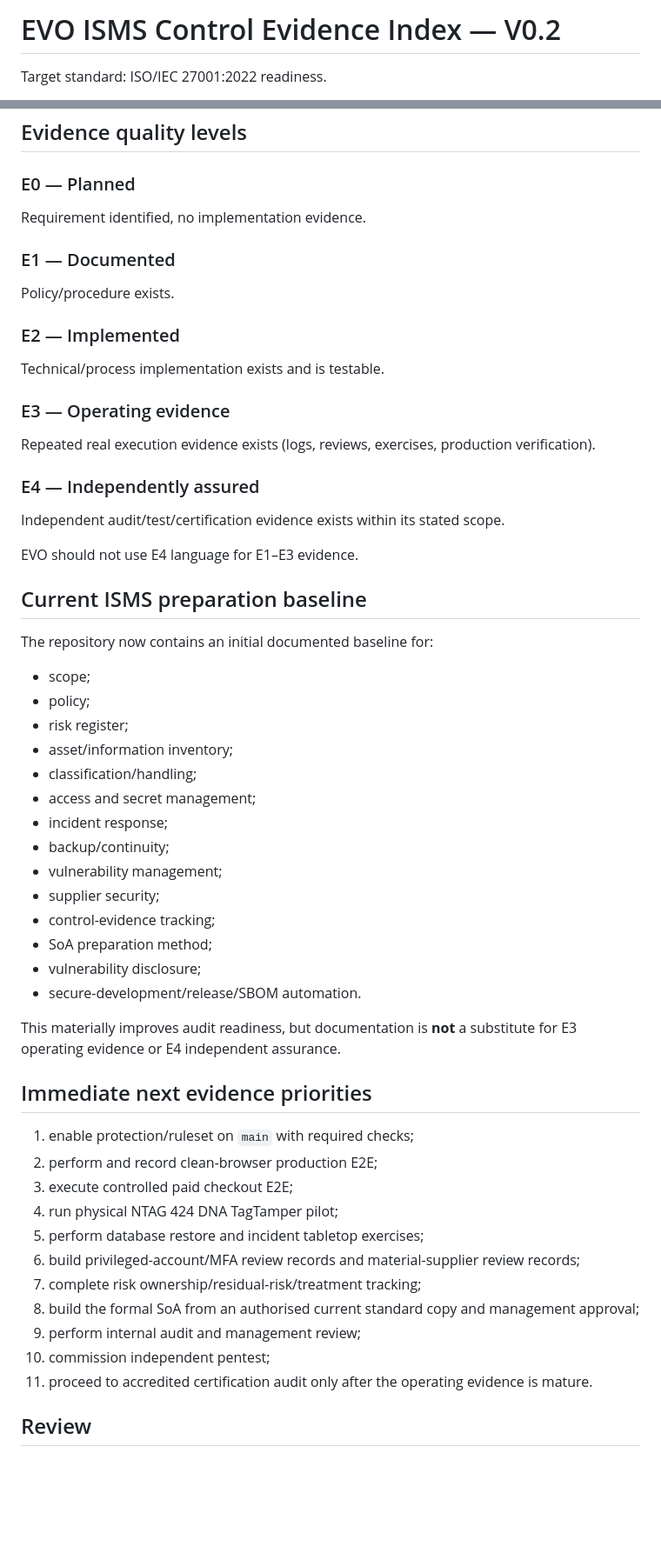
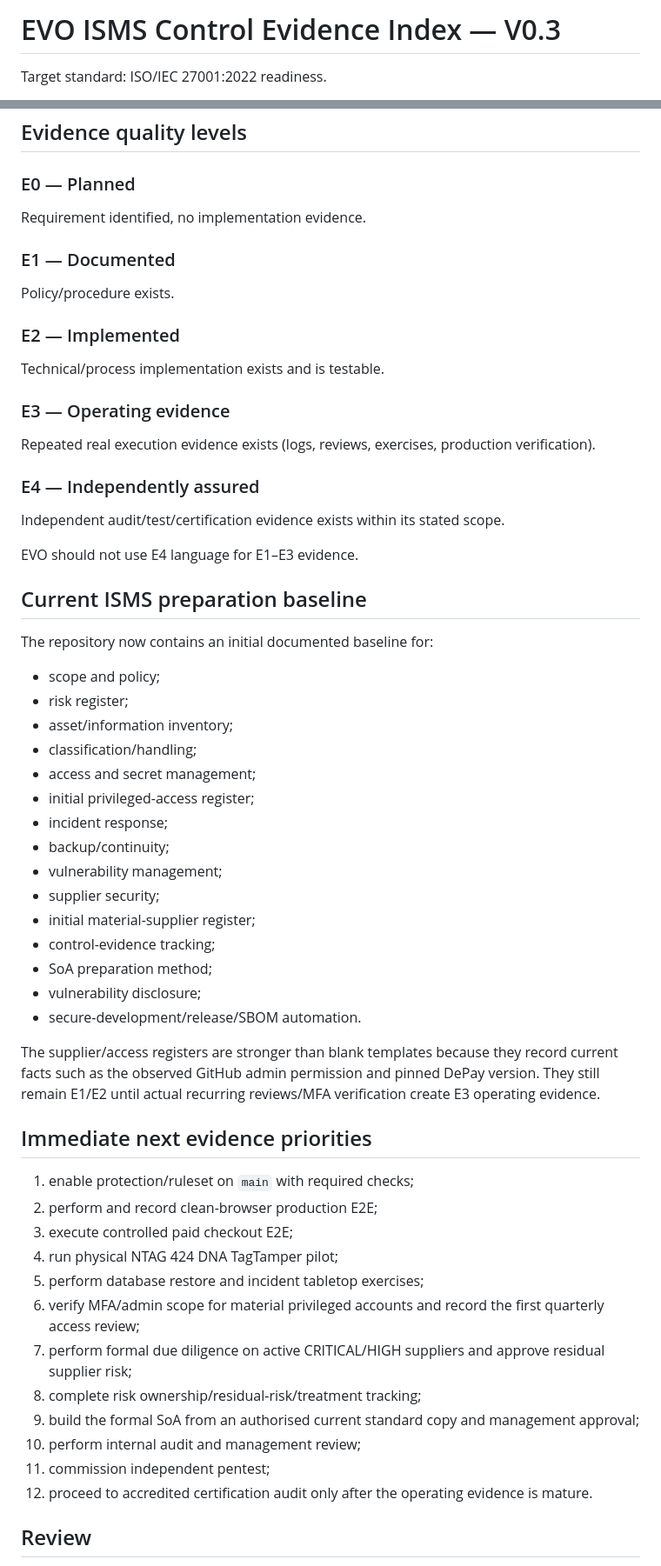
Before and after one commit to lionelricca/evo-protocol, a Markdown page: docs/isms/CONTROL_EVIDENCE_INDEX.md, 2 parts joined by grey strips. Shown at 87% size. Drawn GitHub-style; blank space fills up the shorter version.

Commit message:
ISMS: map initial supplier and privileged-access registers

```diff
--- a/docs/isms/CONTROL_EVIDENCE_INDEX.md
+++ b/docs/isms/CONTROL_EVIDENCE_INDEX.md
@@ -1,4 +1,4 @@
-# EVO ISMS Control Evidence Index — V0.2
+# EVO ISMS Control Evidence Index — V0.3
 
 Target standard: ISO/IEC 27001:2022 readiness.
 
@@ -53,23 +53,18 @@ Do not mark a control complete merely because a policy file exists.
 ## Evidence quality levels
 
 ### E0 — Planned
-
 Requirement identified, no implementation evidence.
 
 ### E1 — Documented
-
 Policy/procedure exists.
 
 ### E2 — Implemented
-
 Technical/process implementation exists and is testable.
 
 ### E3 — Operating evidence
-
 Repeated real execution evidence exists (logs, reviews, exercises, production verification).
 
 ### E4 — Independently assured
-
 Independent audit/test/certification evidence exists within its stated scope.
 
 EVO should not use E4 language for E1–E3 evidence.
@@ -78,22 +73,23 @@ EVO should not use E4 language for E1–E3 evidence.
 
 The repository now contains an initial documented baseline for:
 
-- scope;
-- policy;
+- scope and policy;
 - risk register;
 - asset/information inventory;
 - classification/handling;
 - access and secret management;
+- initial privileged-access register;
 - incident response;
 - backup/continuity;
 - vulnerability management;
 - supplier security;
+- initial material-supplier register;
 - control-evidence tracking;
 - SoA preparation method;
 - vulnerability disclosure;
 - secure-development/release/SBOM automation.
 
-This materially improves audit readiness, but documentation is **not** a substitute for E3 operating evidence or E4 independent assurance.
+The supplier/access registers are stronger than blank templates because they record current facts such as the observed GitHub admin permission and pinned DePay version. They still remain E1/E2 until actual recurring reviews/MFA verification create E3 operating evidence.
 
 ## Immediate next evidence priorities
 
@@ -102,12 +98,13 @@ This materially improves audit readiness, but documentation is **not** a substit
 3. execute controlled paid checkout E2E;
 4. run physical NTAG 424 DNA TagTamper pilot;
 5. perform database restore and incident tabletop exercises;
-6. build privileged-account/MFA review records and material-supplier review records;
-7. complete risk ownership/residual-risk/treatment tracking;
-8. build the formal SoA from an authorised current standard copy and management approval;
-9. perform internal audit and management review;
-10. commission independent pentest;
-11. proceed to accredited certification audit only after the operating evidence is mature.
+6. verify MFA/admin scope for material privileged accounts and record the first quarterly access review;
+7. perform formal due diligence on active CRITICAL/HIGH suppliers and approve residual supplier risk;
+8. complete risk ownership/residual-risk/treatment tracking;
+9. build the formal SoA from an authorised current standard copy and management approval;
+10. perform internal audit and management review;
+11. commission independent pentest;
+12. proceed to accredited certification audit only after the operating evidence is mature.
 
 ## Review
 
```
Also changed, not shown: other parts of docs/isms/CONTROL_EVIDENCE_INDEX.md (+3 -3 lines).
